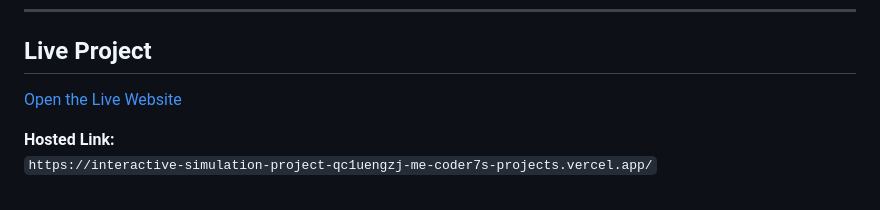
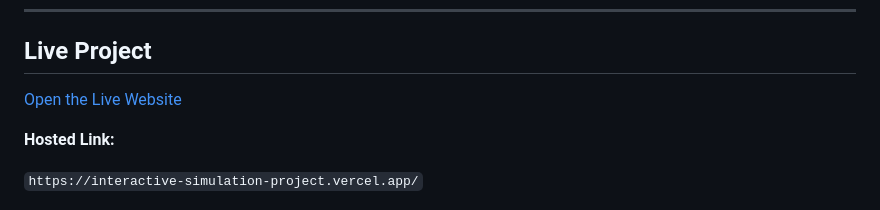
Before and after one commit to me-coder7/ToC_Project, a Markdown page: README.md, the part around one of its changes. Rendered like a GitHub page.

```diff
--- a/README.md
+++ b/README.md
@@ -15,6 +15,7 @@ The website provides a single landing page for project selection while preservin
 
 **Hosted Link:**
-`https://interactive-simulation-project-qc1uengzj-me-coder7s-projects.vercel.app/`
+
+`https://interactive-simulation-project.vercel.app/`
 
 <p align="center">
   <img src="images/landing-page.png" alt="Landing page of the Interactive Simulation Suite" width="950">
```
Also changed, not shown: other parts of README.md (+1 -1 lines).
